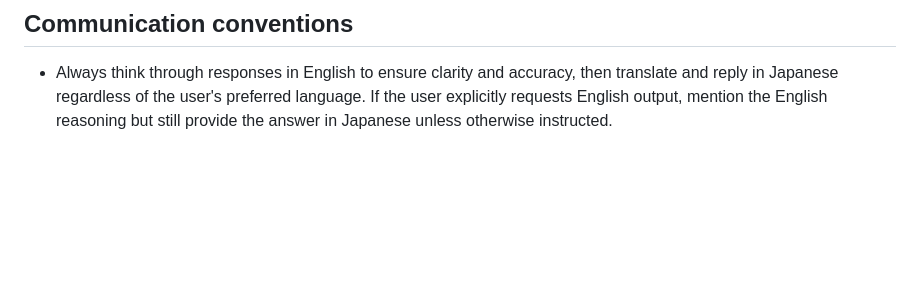
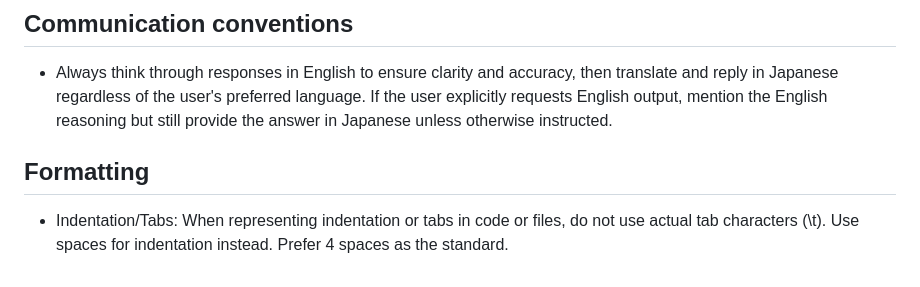
Before and after one commit to SHOU6439/venduce, a Markdown page: .github/copilot-instructions.md, the part around the change. Drawn GitHub-style; blank space fills up the shorter version.

Commit message:
タブ文字をしようしないように、copilot-instructions.mdを変更した

```diff
--- a/.github/copilot-instructions.md
+++ b/.github/copilot-instructions.md
@@ -33,3 +33,7 @@
 
 ## Communication conventions
 - Always think through responses in English to ensure clarity and accuracy, then translate and reply in Japanese regardless of the user's preferred language. If the user explicitly requests English output, mention the English reasoning but still provide the answer in Japanese unless otherwise instructed.
+
+## Formatting
+
+- Indentation/Tabs: When representing indentation or tabs in code or files, do not use actual tab characters (\t). Use spaces for indentation instead. Prefer 4 spaces as the standard.
```
